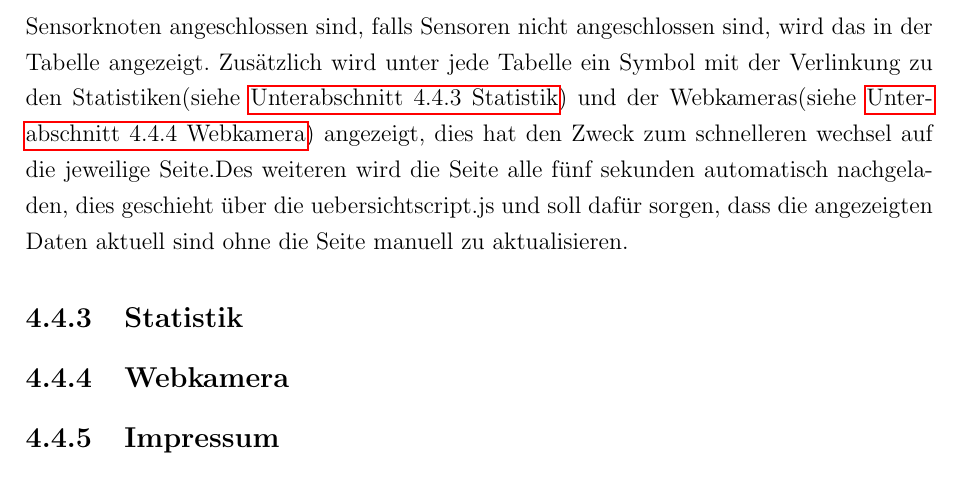
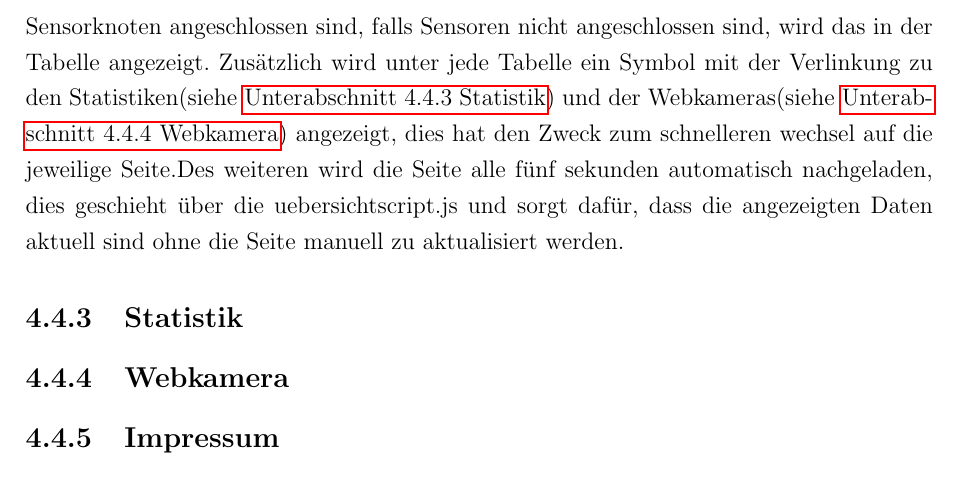
Before and after one commit to Harm86/Studienarbeit, a LaTeX document (Projektarbeit.tex, which reads Kapitel/4/Kapitel4.tex): part of page 48 of 53, cut so that both start at the same text. Compiled offline with pdfLaTeX; an older LaTeX class or package is replaced by its successor.

Commit message:
kleine verbesserungen

```diff
--- a/Kapitel/4/Kapitel4.tex
+++ b/Kapitel/4/Kapitel4.tex
@@ -387,7 +387,7 @@ Parameter, der entscheidet was der Anwender auf der Website sieht.
 
 %Jan
 \subsection{Übersicht}
-Die Übersichtsseite zeigt einen Übersicht über die angeschlossenen Sensorknoten und die Werte der einzelnen Sensoren der Sensorknoten an. Auf der Webseite werden nur die Sensorknoten mit ihren Sensoren angezeigt die sich tatsächlich im Netz befinden. Dafür zuständig ist die Datei sensordaten.php. Die Datei sensordaten.php ladet die Werte aus der Datenbank und erstellt daraus dynamisch eine Anzeigetabelle der Sensorknoten und den zugehörigen Sensoren. Die Anzeigetabelle zeigt alle Sensoren an die an den jeweiligen Sensorknoten angeschlossen sind, falls Sensoren nicht angeschlossen sind, wird das in der Tabelle angezeigt. Zusätzlich wird unter jede Tabelle ein Symbol mit der Verlinkung zu den Statistiken(siehe \fullref{Statistik}) und der Webkameras(siehe \fullref{Webkamera}) angezeigt, dies hat den Zweck zum schnelleren wechsel auf die jeweilige Seite.Des weiteren wird die Seite alle fünf sekunden automatisch nachgeladen, dies geschieht über die uebersichtscript.js und soll dafür sorgen, dass die angezeigten Daten aktuell sind ohne die Seite manuell zu aktualisieren.
+Die Übersichtsseite zeigt einen Übersicht über die angeschlossenen Sensorknoten und die Werte der einzelnen Sensoren der Sensorknoten an. Auf der Webseite werden nur die Sensorknoten mit ihren Sensoren angezeigt die sich tatsächlich im Netz befinden. Dafür zuständig ist die Datei sensordaten.php. Die Datei sensordaten.php ladet die Werte aus der Datenbank und erstellt daraus dynamisch eine Anzeigetabelle der Sensorknoten und den zugehörigen Sensoren. Die Anzeigetabelle zeigt alle Sensoren an die an den jeweiligen Sensorknoten angeschlossen sind, falls Sensoren nicht angeschlossen sind, wird das in der Tabelle angezeigt. Zusätzlich wird unter jede Tabelle ein Symbol mit der Verlinkung zu den Statistiken(siehe \fullref{Statistik}) und der Webkameras(siehe \fullref{Webkamera}) angezeigt, dies hat den Zweck zum schnelleren wechsel auf die jeweilige Seite.Des weiteren wird die Seite alle fünf sekunden automatisch nachgeladen, dies geschieht über die uebersichtscript.js und sorgt dafür, dass die angezeigten Daten aktuell sind ohne die Seite manuell zu aktualisiert werden.
 
 %Alex
 \subsection{Statistik}\label{Statistik}
```
